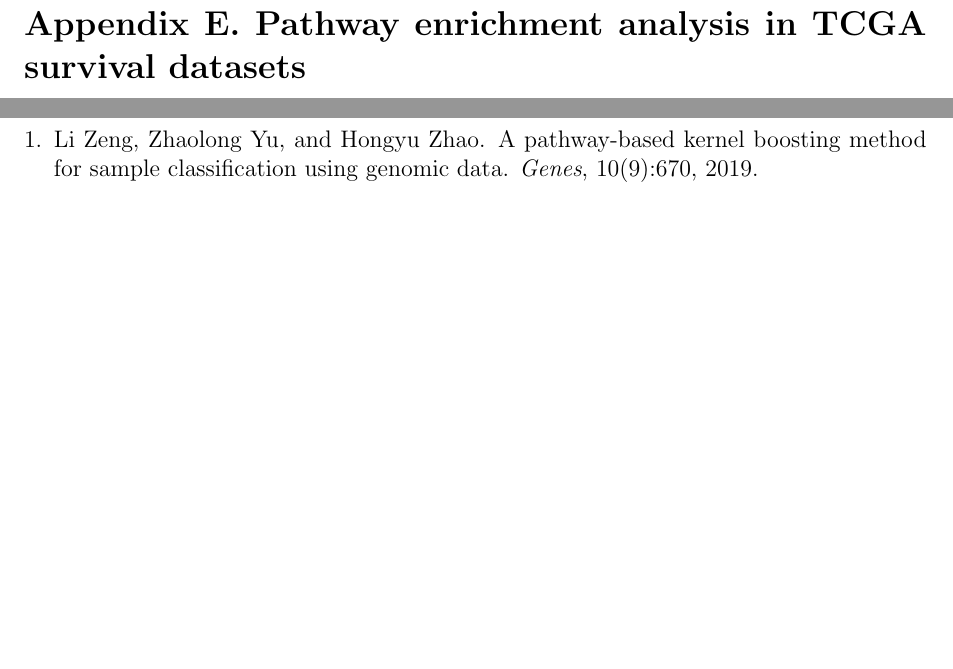
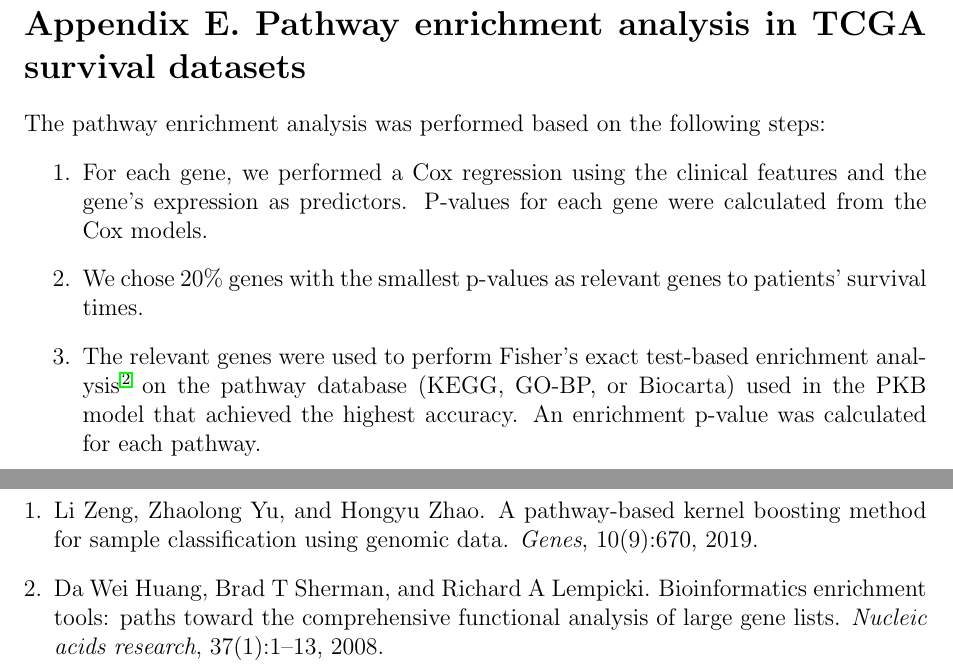
Before and after one commit to zengliX/PKB2_development, a LaTeX document (Supplementary/Supplementary.tex): two parts of pages 7 and 12 of 12 before the commit and two parts of pages 7 and 13 of 13 after it, joined at a grey line, cut so that both start at the same text, the shorter picture padded with empty space. Compiled offline with pdfLaTeX.

Commit message:
supplementary update

```diff
--- a/Supplementary/Supplementary.tex
+++ b/Supplementary/Supplementary.tex
@@ -157,6 +157,13 @@
 	\end{itemize}
 \newpage
 \section*{Appendix E. Pathway enrichment analysis in TCGA survival datasets}\label{sec:gsea}
+The pathway enrichment analysis was performed based on the following steps:
+\begin{itemize}
+	\item[1.] For each gene, we performed a Cox regression using the clinical features and the gene's expression as predictors. P-values for each gene were calculated from the Cox models.
+	\item[2.] We chose $20\%$ genes with the smallest p-values as relevant genes to patients' survival times.
+	\item[3.] The relevant genes were used to perform Fisher's exact test-based enrichment analysis \cite{huang2008bioinformatics} on the pathway database (KEGG, GO-BP, or Biocarta) used in the PKB model that achieved the highest accuracy. An enrichment p-value was calculated for each pathway.
+\end{itemize}
+
 \begin{figure}[htp]
 	\centering
 	\includegraphics[width=\textwidth]{GSEA_Stomach.pdf}\\ \vspace{-3mm}
```
Also changed, not shown: Supplementary/Supplementary.bbl, Supplementary/Supplementary.pdf, Supplementary/mybib_DB.bib (line endings or trailing spaces), 4 other files.
